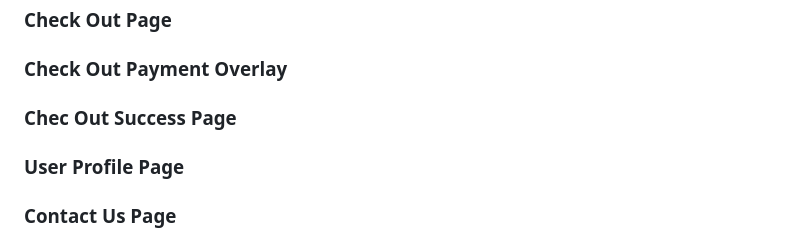
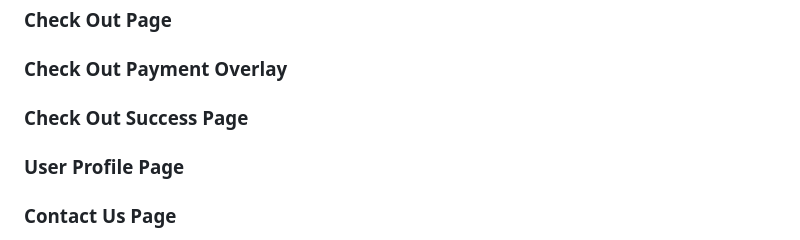
Before and after one commit to mickymacirl/CI-P5-EGZ, a Markdown page: README.md, the part around the change. Drawn GitHub-style.

Commit message:
readme fix spelling mistakes

```diff
--- a/README.md
+++ b/README.md
@@ -88,7 +88,7 @@ Defensive Application programming techniques were utilized in the development of
 
 ### Check Out Payment Overlay
 
-### Chec Out Success Page
+### Check Out Success Page
 
 ### User Profile Page
 
```
